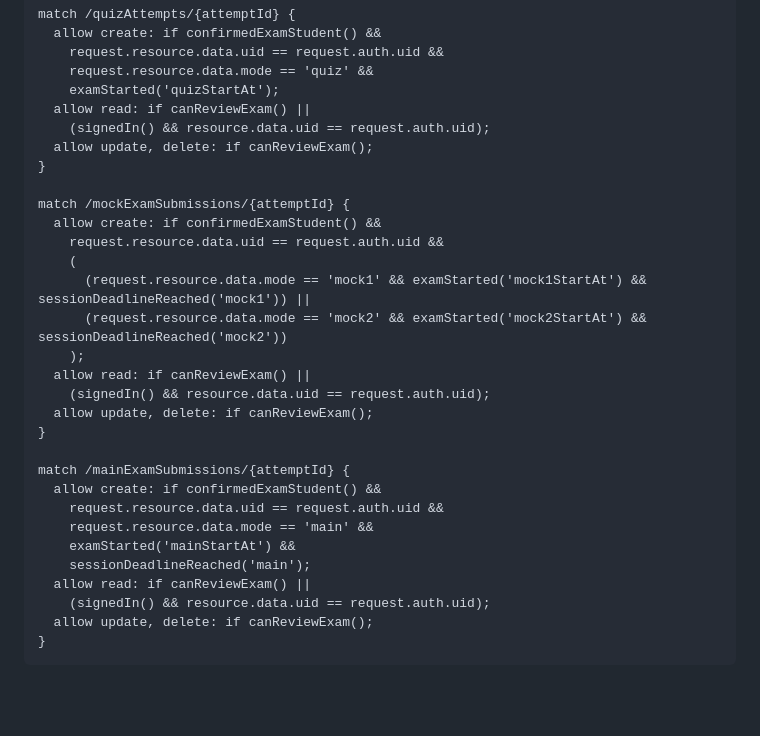
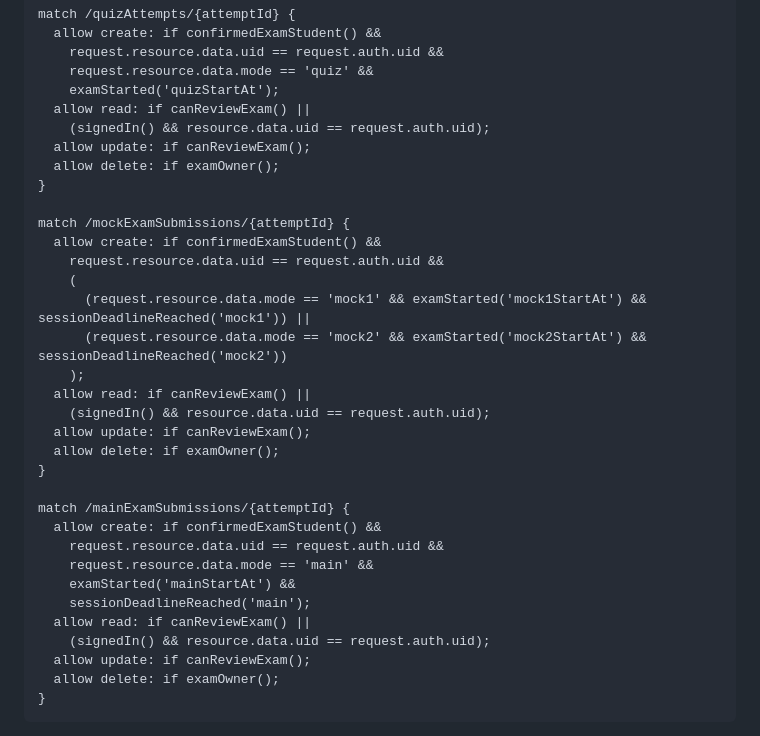
Before and after one commit to jaigodara/YOURWEBSITE, a Markdown page: FIREBASE_SECURITY_PATCH.md, the part around the change. Rendered like a GitHub page; blank space fills up the shorter version.

Commit message:
Keep submission deletion restricted to the exam owner

```diff
--- a/FIREBASE_SECURITY_PATCH.md
+++ b/FIREBASE_SECURITY_PATCH.md
@@ -230,7 +230,8 @@ Replace the existing create rules for the three submission collections with the
         examStarted('quizStartAt');
       allow read: if canReviewExam() ||
         (signedIn() && resource.data.uid == request.auth.uid);
-      allow update, delete: if canReviewExam();
+      allow update: if canReviewExam();
+      allow delete: if examOwner();
     }
 
     match /mockExamSubmissions/{attemptId} {
@@ -242,7 +243,8 @@ Replace the existing create rules for the three submission collections with the
         );
       allow read: if canReviewExam() ||
         (signedIn() && resource.data.uid == request.auth.uid);
-      allow update, delete: if canReviewExam();
+      allow update: if canReviewExam();
+      allow delete: if examOwner();
     }
 
     match /mainExamSubmissions/{attemptId} {
@@ -253,7 +255,8 @@ Replace the existing create rules for the three submission collections with the
         sessionDeadlineReached('main');
       allow read: if canReviewExam() ||
         (signedIn() && resource.data.uid == request.auth.uid);
-      allow update, delete: if canReviewExam();
+      allow update: if canReviewExam();
+      allow delete: if examOwner();
     }
 
 These examples must replace the corresponding existing collection rules rather than be added beside permissive rules. The code still needs backend-side duplicate-attempt enforcement if each student may submit only once.
```
